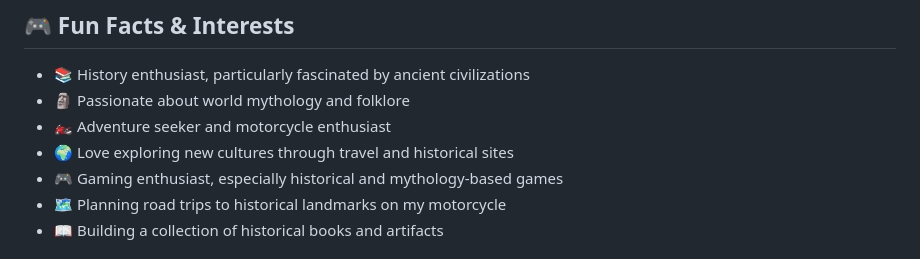
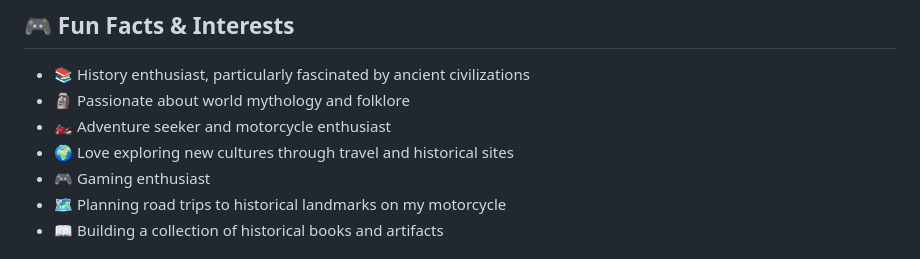
Before and after one commit to li812/li812, a Markdown page: README.md, the part around the change. GitHub-like rendering.

```diff
--- a/README.md
+++ b/README.md
@@ -71,7 +71,7 @@ A passionate **Data Science Enthusiast** and **Full Stack Developer** with exper
 - 🗿 Passionate about world mythology and folklore
 - 🏍️ Adventure seeker and motorcycle enthusiast
 - 🌍 Love exploring new cultures through travel and historical sites
-- 🎮 Gaming enthusiast, especially historical and mythology-based games
+- 🎮 Gaming enthusiast
 - 🗺️ Planning road trips to historical landmarks on my motorcycle
 - 📖 Building a collection of historical books and artifacts
 
```
